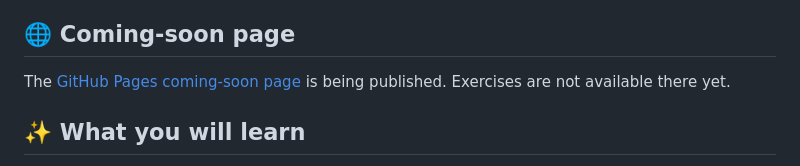
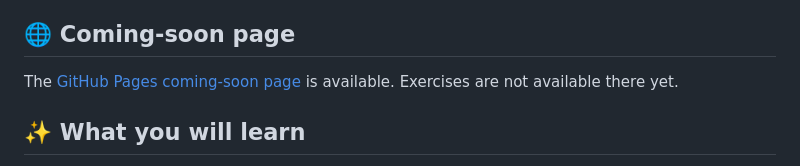
Before and after one commit to ipusiron/hex-dump-trainer, a Markdown page: README.en.md, the part around the change. GitHub-like rendering.

Commit message:
Document published coming-soon page

```diff
--- a/README.en.md
+++ b/README.en.md
@@ -12,7 +12,7 @@ No book is required.
 
 ## 🌐 Coming-soon page
 
-The [GitHub Pages coming-soon page](https://ipusiron.github.io/hex-dump-trainer/) is being published.
+The [GitHub Pages coming-soon page](https://ipusiron.github.io/hex-dump-trainer/) is available.
 Exercises are not available there yet.
 
 ## ✨ What you will learn
```
Also changed, not shown: README.md (+1 -1 lines).
